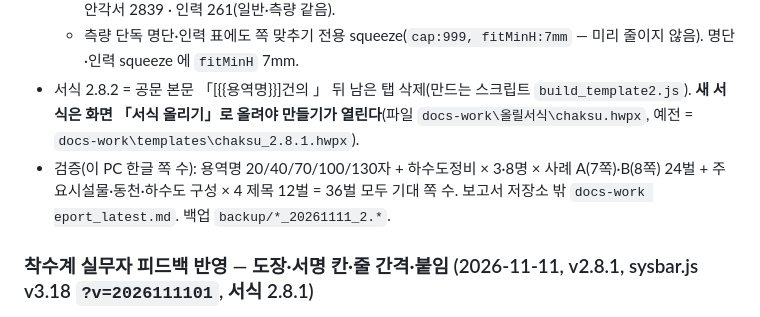
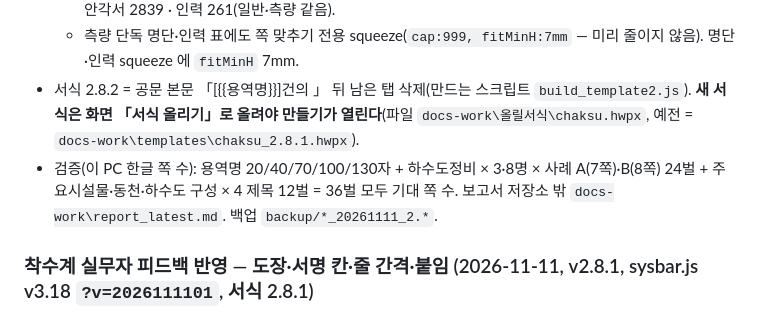
Before and after one commit to swkang87/kwanboeng.github.io, a Markdown page: CLAUDE.md, the part around the change. Rendered like a GitHub page.

Commit message:
CLAUDE.md 경로 글자 오류 수정(\report 가 제어 문자로 들어감)
Co-Authored-By: Claude Opus 5.5 <noreply@anthropic.com>

```diff
--- a/CLAUDE.md
+++ b/CLAUDE.md
@@ -175,8 +175,7 @@
   - **slack 은 서식이 바뀌면 다시 잰다**: ref 값 + fit 행으로 만든 문서를 한글로 열어 쪽마다 「67749 − 마지막 줄 바닥」(저장소 밖 `docs-work\v282\slack.py`). 지금 값 공문 268 · 착수 91 · 책임 337 · 명단 71 · 보안각서 2839 · 인력 261(일반·측량 같음).
   - 측량 단독 명단·인력 표에도 쪽 맞추기 전용 squeeze(`cap:999, fitMinH:7mm` — 미리 줄이지 않음). 명단·인력 squeeze 에 `fitMinH` 7mm.
 - 서식 2.8.2 = 공문 본문 「[{{용역명}}]건의 」 뒤 남은 탭 삭제(만드는 스크립트 `build_template2.js`). **새 서식은 화면 「서식 올리기」로 올려야 만들기가 열린다**(파일 `docs-work\올릴서식\chaksu.hwpx`, 예전 = `docs-work\templates\chaksu_2.8.1.hwpx`).
-- 검증(이 PC 한글 쪽 수): 용역명 20/40/70/100/130자 + 하수도정비 × 3·8명 × 사례 A(7쪽)·B(8쪽) 24벌 + 주요시설물·동천·하수도 구성 × 4 제목 12벌 = 36벌 모두 기대 쪽 수. 보고서 저장소 밖 `docs-work
-eport_latest.md`. 백업 `backup/*_20261111_2.*`.
+- 검증(이 PC 한글 쪽 수): 용역명 20/40/70/100/130자 + 하수도정비 × 3·8명 × 사례 A(7쪽)·B(8쪽) 24벌 + 주요시설물·동천·하수도 구성 × 4 제목 12벌 = 36벌 모두 기대 쪽 수. 보고서 저장소 밖 `docs-work\report_latest.md`. 백업 `backup/*_20261111_2.*`.
 
 ### 착수계 실무자 피드백 반영 — 도장·서명 칸·줄 간격·붙임 (2026-11-11, v2.8.1, sysbar.js v3.18 `?v=2026111101`, 서식 2.8.1)
 - **기준 = 실무자가 한글로 고쳐 낸 「실제 제출본」**(정답 모양). 조사·측정·보고는 저장소 밖 `docs-work\fb\` · `docs-work\report_latest.md`(개인정보 포함 — 커밋 금지).
```
